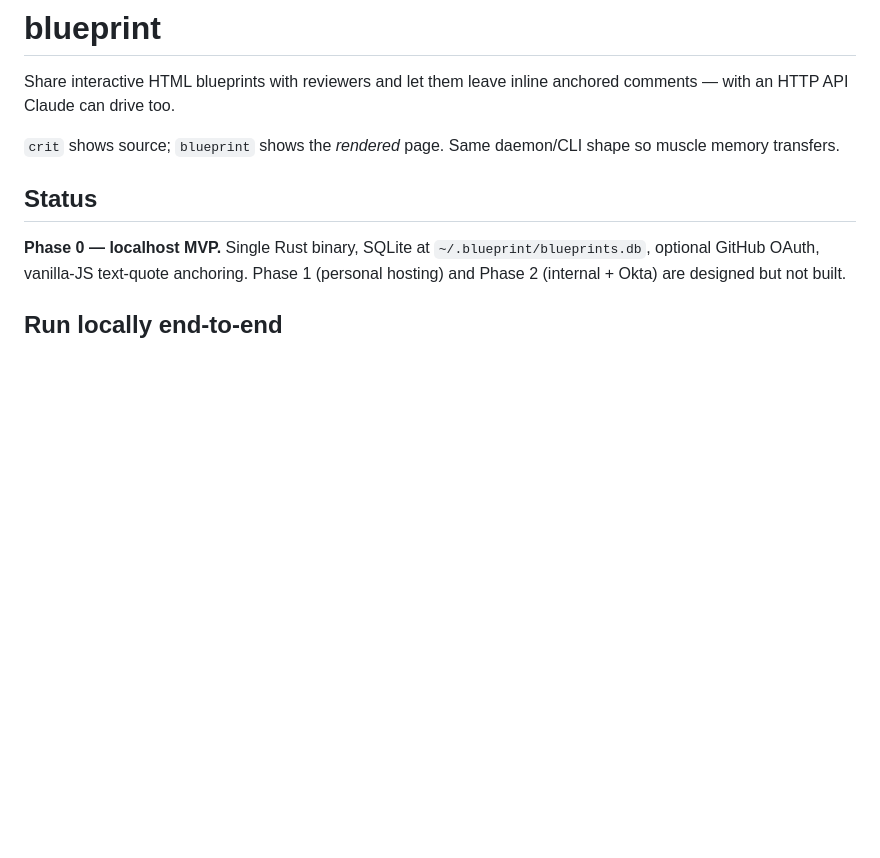
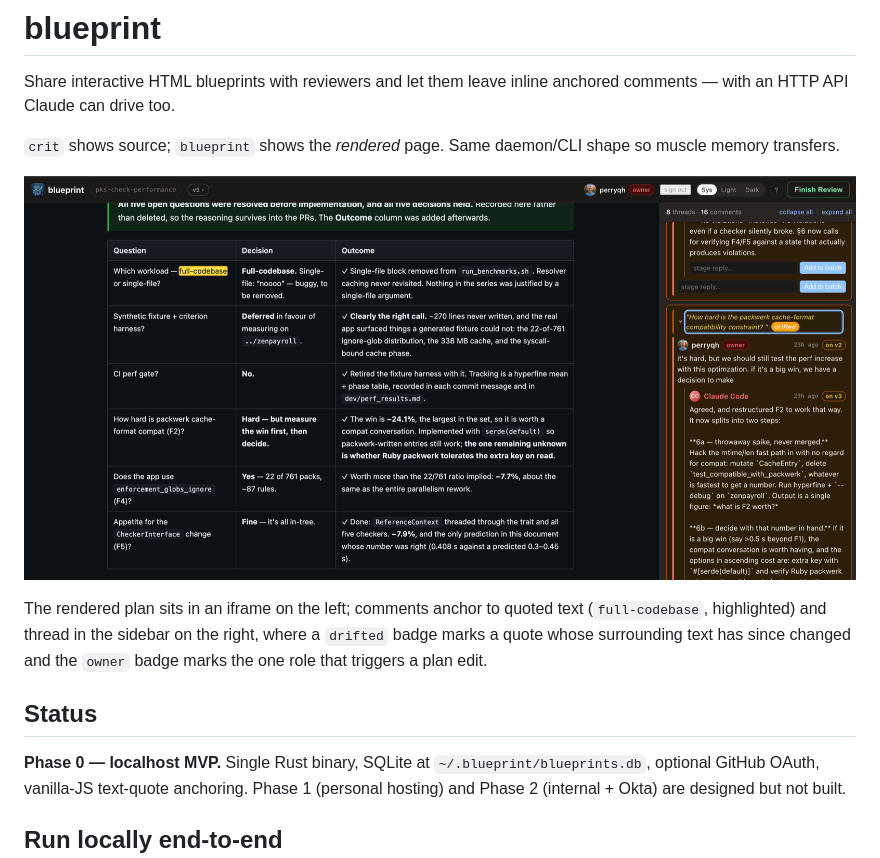
Before and after one commit to perryqh/blueprint, a Markdown page: README.md, the part around the change. GitHub-like rendering; pictures changed too: docs/img/reviewer-ui.png (added); blank space fills up the shorter version.

Commit message:
Show the reviewer UI at the top of the README
The README described the two-pane reviewer, the anchored highlight, and
the drifted/owner badges in prose spread across three sections, so what
the tool actually looks like only assembled in the reader's head. A
screenshot up front does that work in one glance.

Placed after the crit comparison and before setup, so the hero shot
lands before the reader hits prereqs. The caption names the three things
visible in the shot that later sections explain -- the anchored quote,
the drifted badge, the owner role -- so the image carries weight rather
than decorating.

Lives in docs/img/, not frontend/: that directory is compiled into the
binary via rust-embed, so the screenshot there would ride along in every
build. Downscaled 3008px -> 1600px (GitHub renders README images at
roughly 900px, so the rest is retina headroom), then oxipng -o4:
820K -> 631K -> 475K, all lossless past the resize.

Co-Authored-By: Claude Fable 5 <noreply@anthropic.com>

```diff
--- a/README.md
+++ b/README.md
@@ -3,6 +3,10 @@
 Share interactive HTML blueprints with reviewers and let them leave inline anchored comments — with an HTTP API Claude can drive too.
 
 `crit` shows source; `blueprint` shows the *rendered* page. Same daemon/CLI shape so muscle memory transfers.
+
+![The blueprint reviewer: rendered plan on the left with an anchored highlight, threaded comments on the right](docs/img/reviewer-ui.png)
+
+The rendered plan sits in an iframe on the left; comments anchor to quoted text (`full-codebase`, highlighted) and thread in the sidebar on the right, where a `drifted` badge marks a quote whose surrounding text has since changed and the `owner` badge marks the one role that triggers a plan edit.
 
 ## Status
 
```
